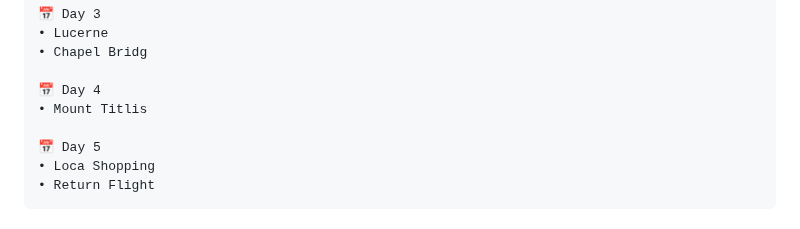
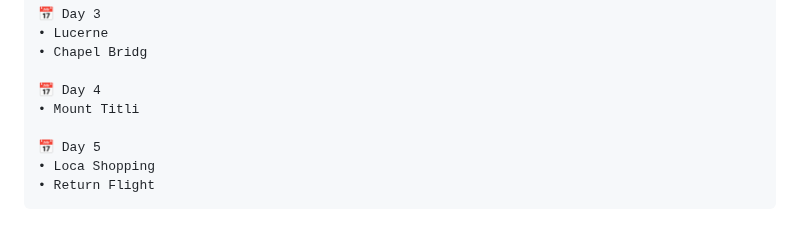
Before and after one commit to AmanXk/AI-Travel-Planning-System, a Markdown page: README.md, the part around the change. Rendered like a GitHub page.

```diff
--- a/README.md
+++ b/README.md
@@ -267,7 +267,7 @@ Hotel Alexander Zurich
 • Chapel Bridg
 
 📅 Day 4
-• Mount Titlis
+• Mount Titli
 
 📅 Day 5
 • Loca Shopping
```
